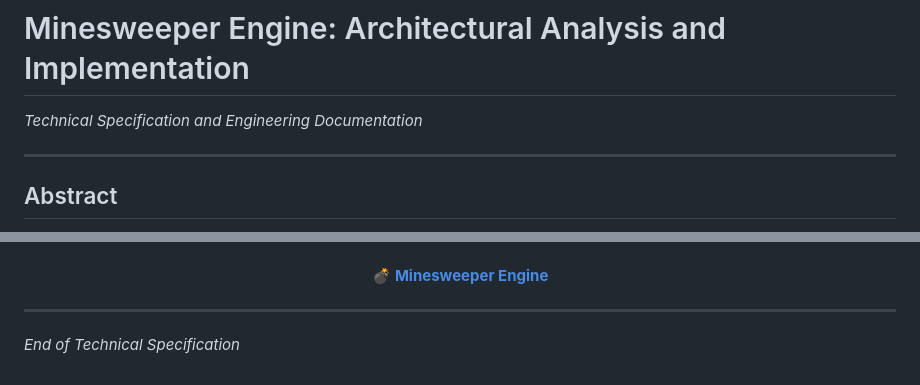
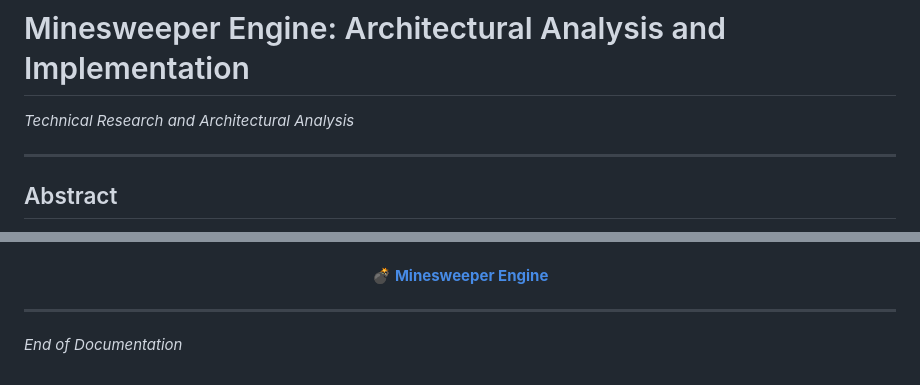
Before and after one commit to Amey-Thakur/MINESWEEPER, a Markdown page: DOCUMENTATION.md, 2 parts joined by grey strips. GitHub-like rendering.

Commit message:
Minesweeper

```diff
--- a/DOCUMENTATION.md
+++ b/DOCUMENTATION.md
@@ -1,5 +1,5 @@
 # Minesweeper Engine: Architectural Analysis and Implementation
-*Technical Specification and Engineering Documentation*
+*Technical Research and Architectural Analysis*
 
 ---
 
@@ -248,4 +248,4 @@ To support mobile devices, the system implements a touch-event matrix for flaggi
 </div>
 
 ---
-*End of Technical Specification*
+*End of Documentation*
```
